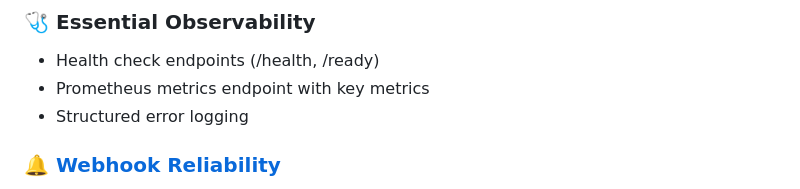
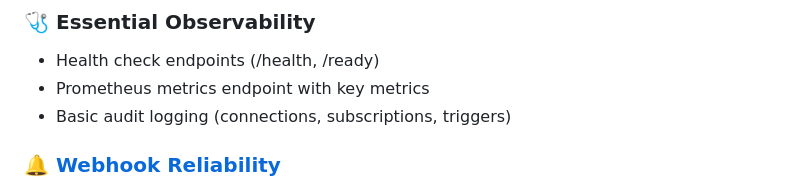
Before and after one commit to tycoworks/tycostream, a Markdown page: docs/development/roadmap.md, the part around the change. Drawn GitHub-style.

Commit message:
docs: replace structured error logging with audit logging in MVP
Changed Essential Observability to include basic audit logging
for connections, subscriptions, and triggers instead of generic
structured error logging. This provides better security visibility
for production deployments.

🤖 Generated with [Claude Code](https://claude.ai/code)

Co-Authored-By: Claude <noreply@anthropic.com>

```diff
--- a/docs/development/roadmap.md
+++ b/docs/development/roadmap.md
@@ -53,7 +53,7 @@
 
 - Health check endpoints (/health, /ready)
 - Prometheus metrics endpoint with key metrics
-- Structured error logging
+- Basic audit logging (connections, subscriptions, triggers)
 
 ### 🔔 [Webhook Reliability](./features/webhook_reliability.md)
 
```
